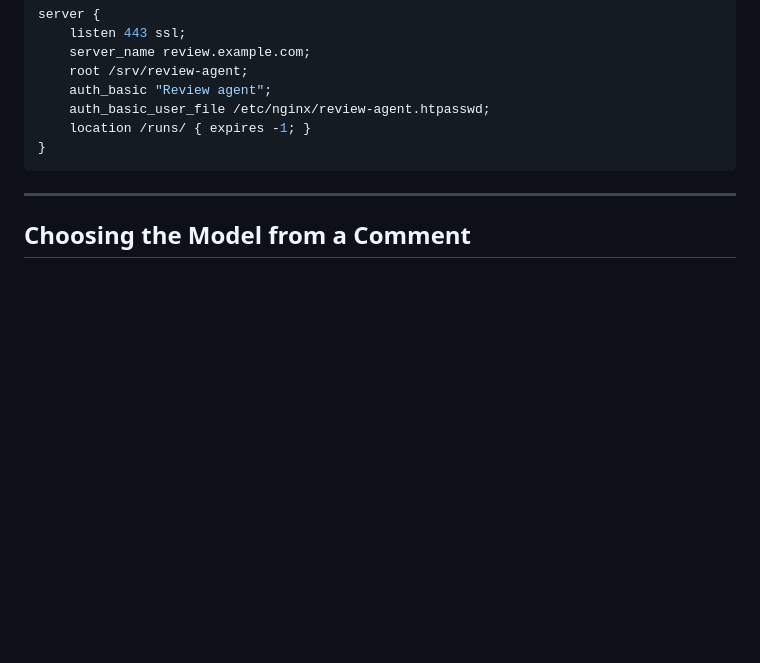
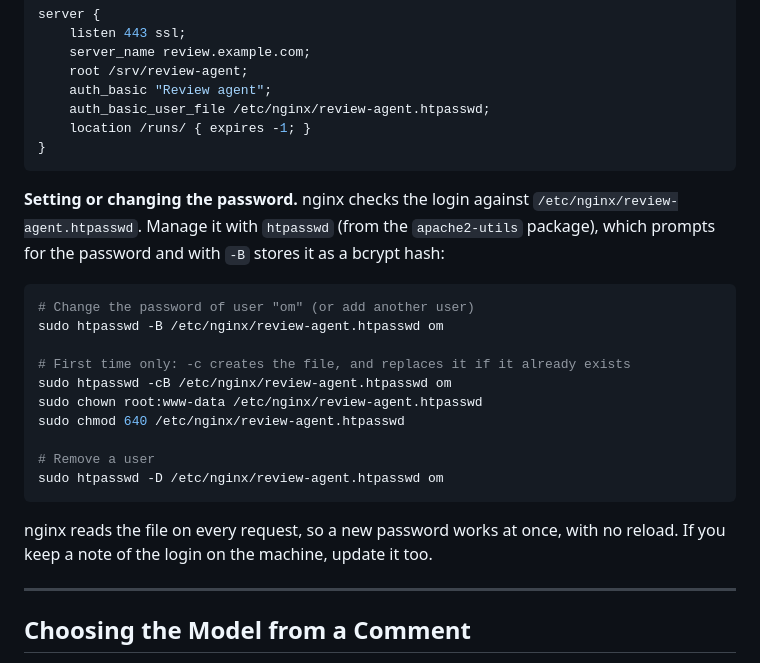
Before and after one commit to omswami2004/github-review-agent, a Markdown page: README.md, the part around the change. Drawn GitHub-style; blank space fills up the shorter version.

Commit message:
docs(review-agent): explain how to set or change the dashboard password

````diff
--- a/README.md
+++ b/README.md
@@ -196,6 +196,23 @@ server {
 }
 ```
 
+**Setting or changing the password.** nginx checks the login against `/etc/nginx/review-agent.htpasswd`. Manage it with `htpasswd` (from the `apache2-utils` package), which prompts for the password and with `-B` stores it as a bcrypt hash:
+
+```bash
+# Change the password of user "om" (or add another user)
+sudo htpasswd -B /etc/nginx/review-agent.htpasswd om
+
+# First time only: -c creates the file, and replaces it if it already exists
+sudo htpasswd -cB /etc/nginx/review-agent.htpasswd om
+sudo chown root:www-data /etc/nginx/review-agent.htpasswd
+sudo chmod 640 /etc/nginx/review-agent.htpasswd
+
+# Remove a user
+sudo htpasswd -D /etc/nginx/review-agent.htpasswd om
+```
+
+nginx reads the file on every request, so a new password works at once, with no reload. If you keep a note of the login on the machine, update it too.
+
 ---
 
 ## Choosing the Model from a Comment
````
